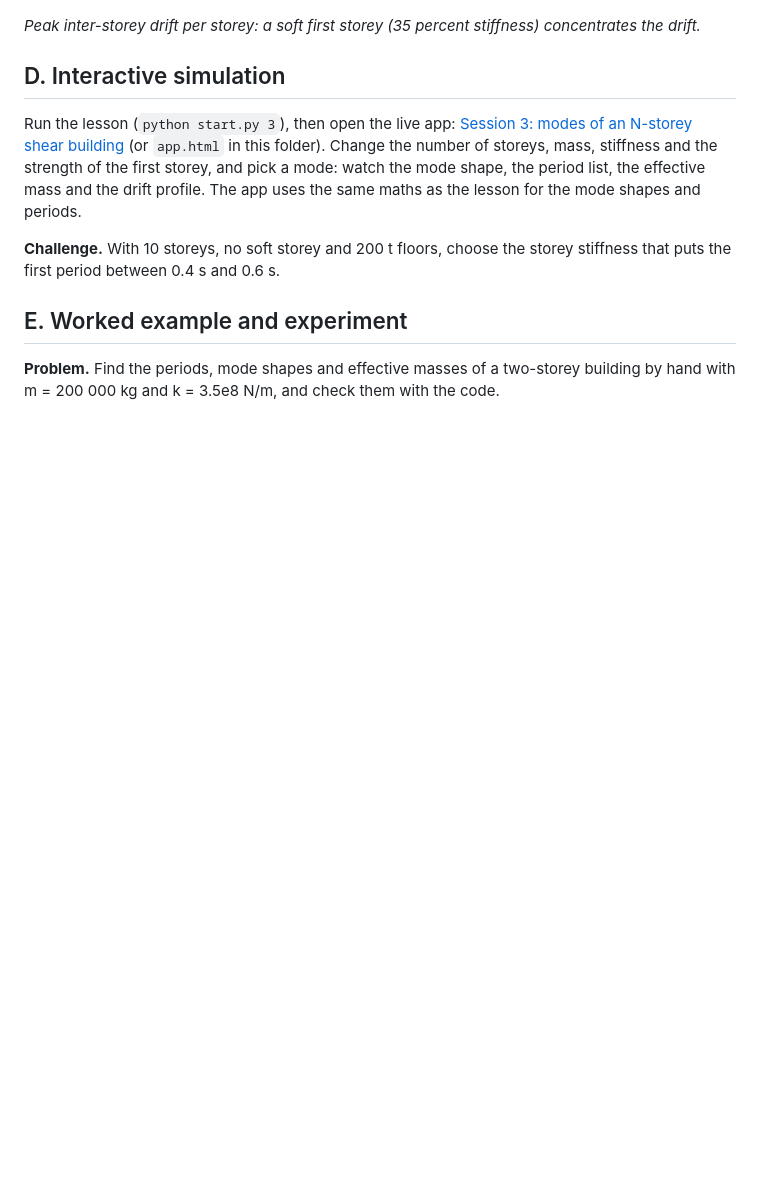
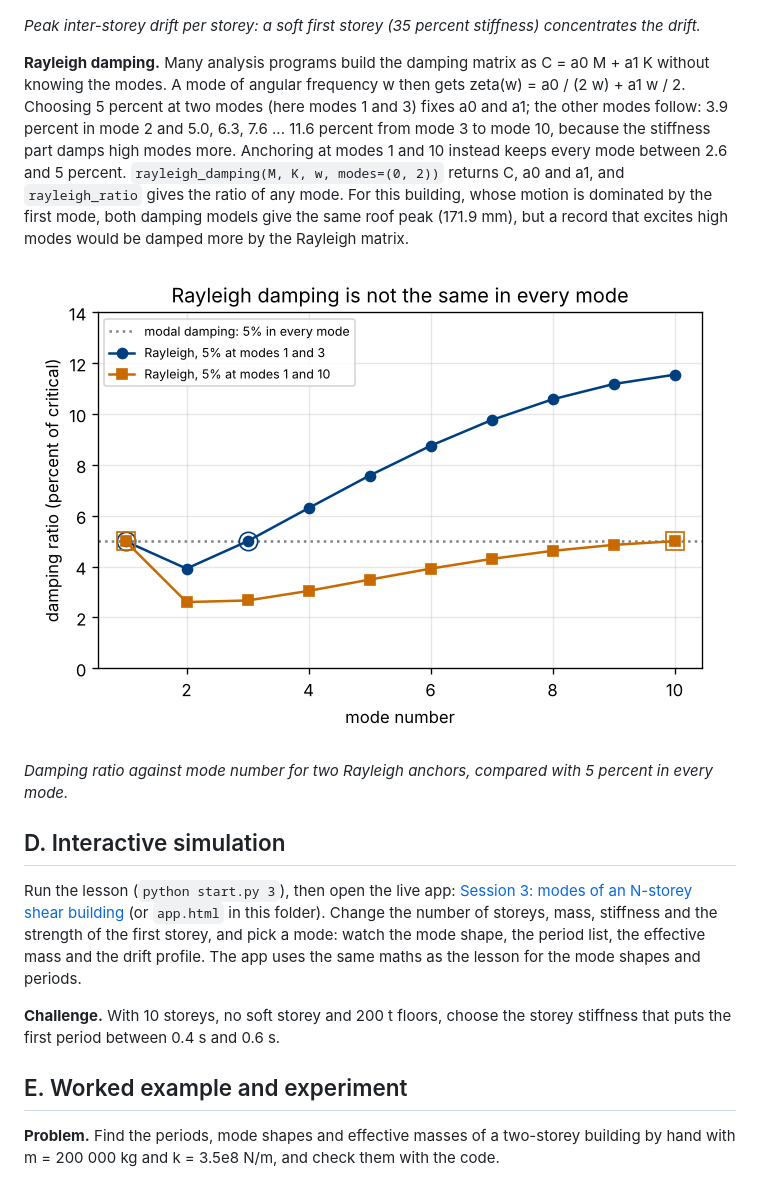
Before and after one commit to KrunalPanchal1995/openbuildingsway, a Markdown page: sessions/session-03/README.md, the part around the change. Drawn GitHub-style; pictures changed too: docs/figures/s03_rayleigh_damping.png (added); blank space fills up the shorter version.

```diff
--- a/sessions/session-03/README.md
+++ b/sessions/session-03/README.md
@@ -72,6 +72,12 @@ The first figure has three panels. On the left, the first three mode shapes of t
 ![Peak inter-storey drift per storey: a soft first storey (35 percent stiffness) concentrates the drift.](../../docs/figures/s03_soft_storey.png)
 
 *Peak inter-storey drift per storey: a soft first storey (35 percent stiffness) concentrates the drift.*
+
+**Rayleigh damping.** Many analysis programs build the damping matrix as C = a0 M + a1 K without knowing the modes. A mode of angular frequency w then gets zeta(w) = a0 / (2 w) + a1 w / 2. Choosing 5 percent at two modes (here modes 1 and 3) fixes a0 and a1; the other modes follow: 3.9 percent in mode 2 and 5.0, 6.3, 7.6 ... 11.6 percent from mode 3 to mode 10, because the stiffness part damps high modes more. Anchoring at modes 1 and 10 instead keeps every mode between 2.6 and 5 percent. `rayleigh_damping(M, K, w, modes=(0, 2))` returns C, a0 and a1, and `rayleigh_ratio` gives the ratio of any mode. For this building, whose motion is dominated by the first mode, both damping models give the same roof peak (171.9 mm), but a record that excites high modes would be damped more by the Rayleigh matrix.
+
+![Damping ratio against mode number for two Rayleigh anchors, compared with 5 percent in every mode.](../../docs/figures/s03_rayleigh_damping.png)
+
+*Damping ratio against mode number for two Rayleigh anchors, compared with 5 percent in every mode.*
 
 ## D. Interactive simulation
 Run the lesson (`python start.py 3`), then open the live app: [Session 3: modes of an N-storey shear building](https://krunalpanchal1995.github.io/openbuildingsway/session-03/) (or `app.html` in this folder). Change the number of storeys, mass, stiffness and the strength of the first storey, and pick a mode: watch the mode shape, the period list, the effective mass and the drift profile. The app uses the same maths as the lesson for the mode shapes and periods.
```
Also changed, not shown: 3 other files.
